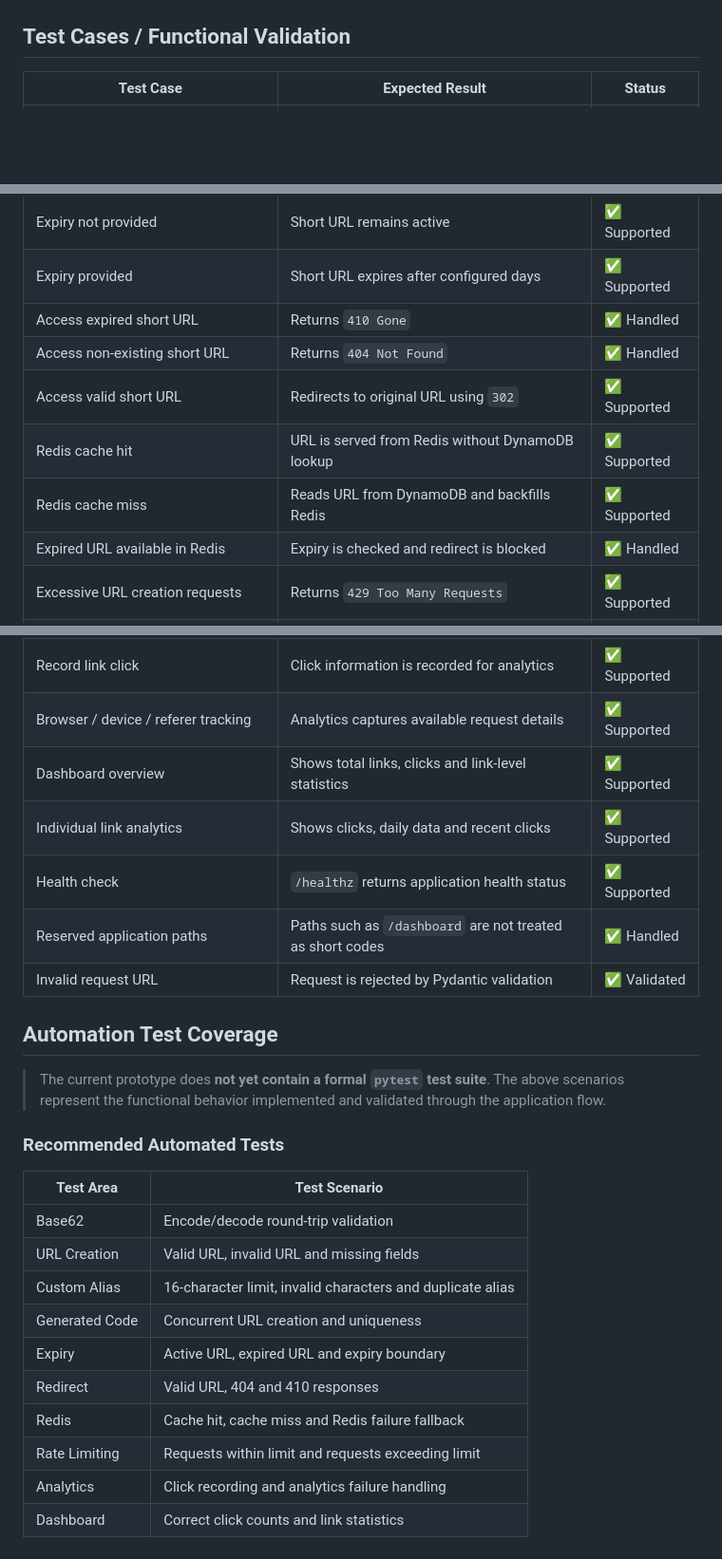
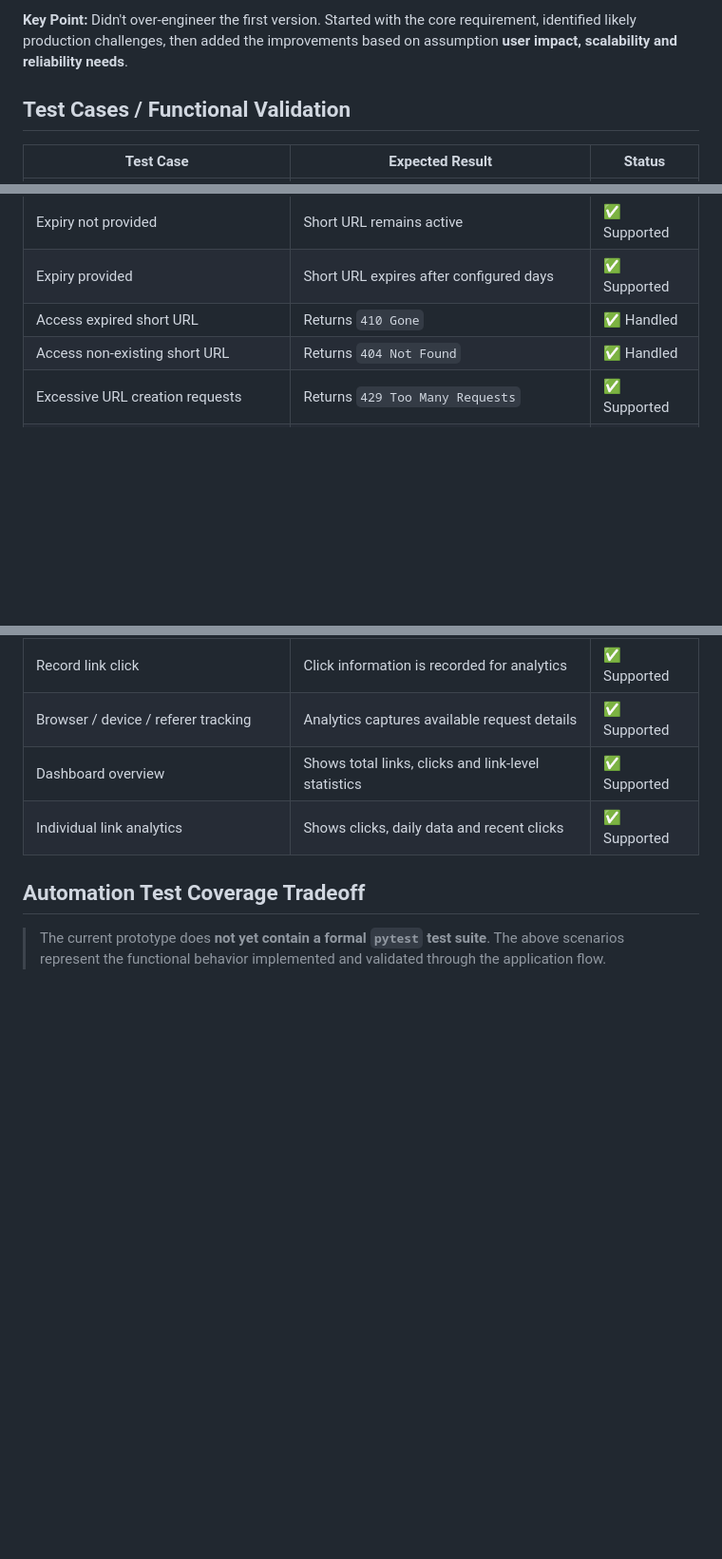
Before and after one commit to VinayViharReddy/URL_Shortner_prototype, a Markdown page: README.md, 3 parts joined by grey strips. Shown at 95% size. GitHub-like rendering; blank space fills up the shorter version.

```diff
--- a/README.md
+++ b/README.md
@@ -44,3 +94,6 @@ Install dependencies:
+**Key Point:** Didn't over-engineer the first version. Started with the core requirement, identified likely production challenges, then added the improvements based on assumption **user impact, scalability and reliability needs**.
+
+
 ## Test Cases / Functional Validation
 
 | Test Case | Expected Result | Status |
@@ -55,35 +108,13 @@ Install dependencies:
 | Expiry provided | Short URL expires after configured days | ✅ Supported |
 | Access expired short URL | Returns `410 Gone` | ✅ Handled |
 | Access non-existing short URL | Returns `404 Not Found` | ✅ Handled |
-| Access valid short URL | Redirects to original URL using `302` | ✅ Supported |
-| Redis cache hit | URL is served from Redis without DynamoDB lookup | ✅ Supported |
-| Redis cache miss | Reads URL from DynamoDB and backfills Redis | ✅ Supported |
-| Expired URL available in Redis | Expiry is checked and redirect is blocked | ✅ Handled |
 | Excessive URL creation requests | Returns `429 Too Many Requests` | ✅ Supported |
 | Rate limit exceeded | `Retry-After` header is returned | ✅ Supported |
 | Record link click | Click information is recorded for analytics | ✅ Supported |
 | Browser / device / referer tracking | Analytics captures available request details | ✅ Supported |
 | Dashboard overview | Shows total links, clicks and link-level statistics | ✅ Supported |
 | Individual link analytics | Shows clicks, daily data and recent clicks | ✅ Supported |
-| Health check | `/healthz` returns application health status | ✅ Supported |
-| Reserved application paths | Paths such as `/dashboard` are not treated as short codes | ✅ Handled |
-| Invalid request URL | Request is rejected by Pydantic validation | ✅ Validated |
 
-## Automation Test Coverage
+## Automation Test Coverage Tradeoff
 
 > The current prototype does **not yet contain a formal `pytest` test suite**. The above scenarios represent the functional behavior implemented and validated through the application flow.
-
-### Recommended Automated Tests
-
-| Test Area | Test Scenario |
-|---|---|
-| Base62 | Encode/decode round-trip validation |
-| URL Creation | Valid URL, invalid URL and missing fields |
-| Custom Alias | 16-character limit, invalid characters and duplicate alias |
-| Generated Code | Concurrent URL creation and uniqueness |
-| Expiry | Active URL, expired URL and expiry boundary |
-| Redirect | Valid URL, 404 and 410 responses |
-| Redis | Cache hit, cache miss and Redis failure fallback |
-| Rate Limiting | Requests within limit and requests exceeding limit |
-| Analytics | Click recording and analytics failure handling |
-| Dashboard | Correct click counts and link statistics |
```
Also changed, not shown: other parts of README.md (+50 -0 lines).
